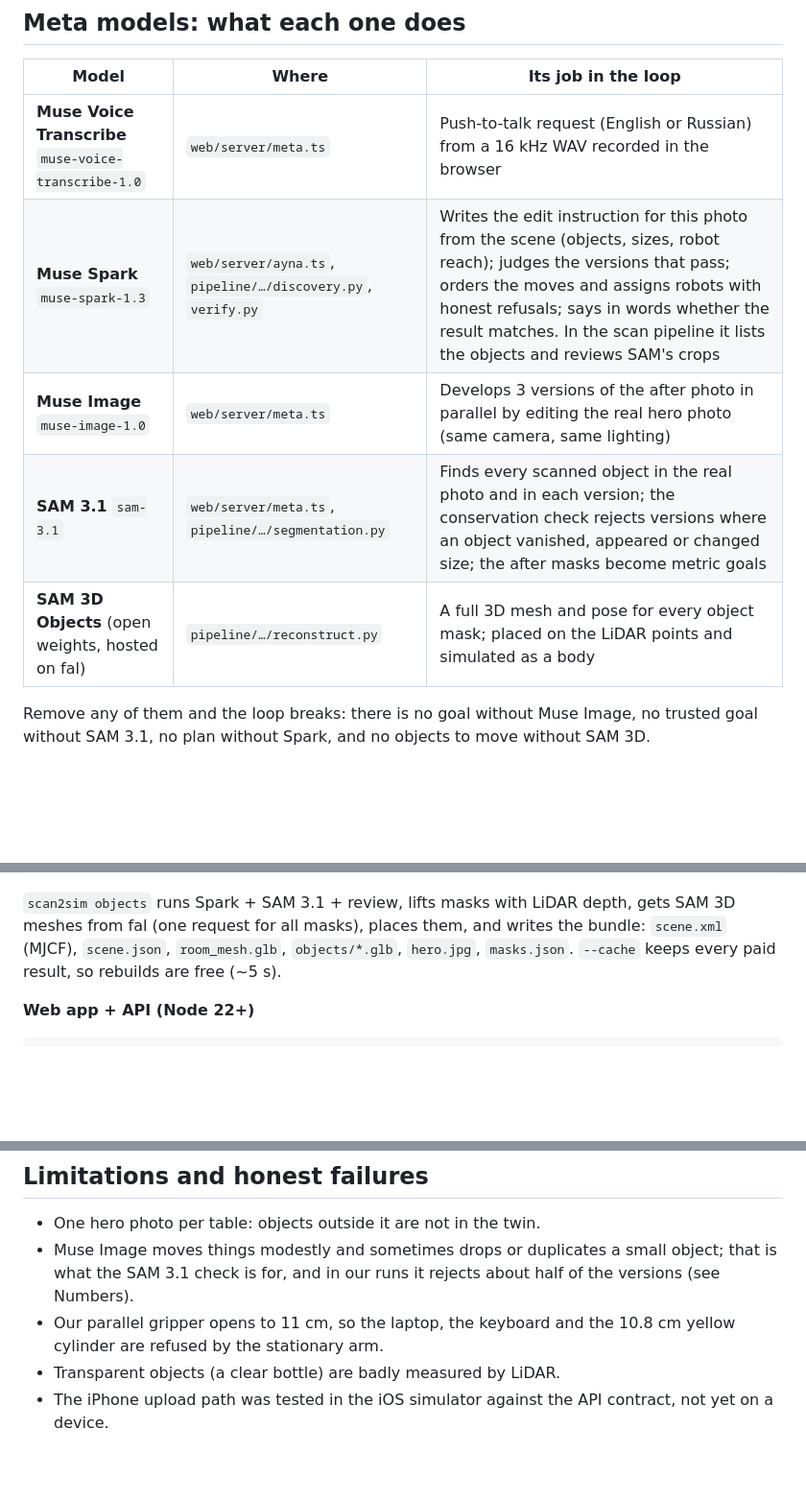
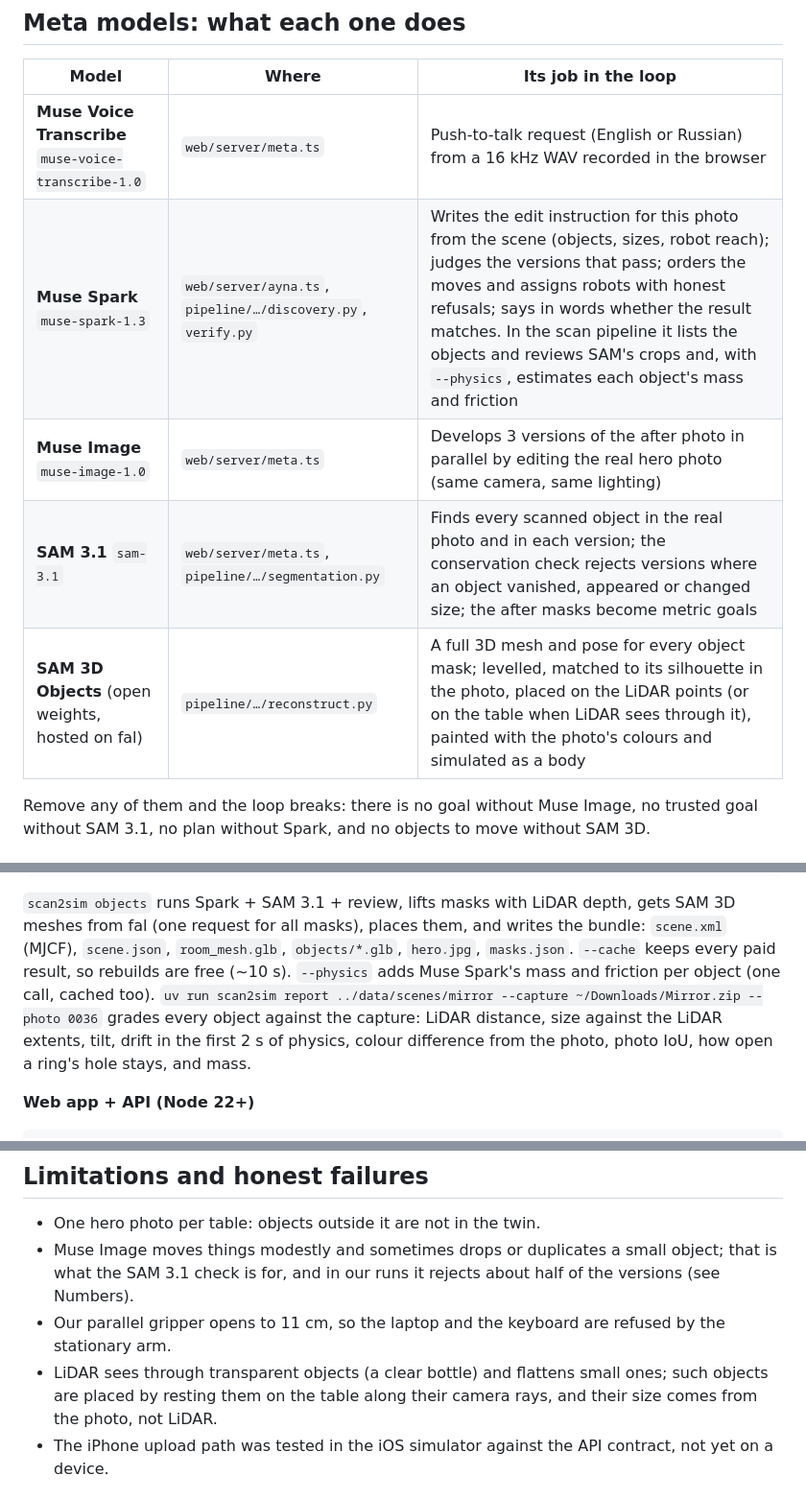
Before and after one commit to sabr2007/meta-global-hackathon, a Markdown page: README.md, 3 parts joined by grey strips. Shown at 96% size. Drawn GitHub-style; blank space fills up the shorter version.

Commit message:
docs: README for the scan quality report, --physics and the placement fixes

```diff
--- a/README.md
+++ b/README.md
@@ -35,10 +35,10 @@ automatic check is also a ready evaluation episode for a robot policy in a real
 | Model | Where | Its job in the loop |
 |---|---|---|
 | **Muse Voice Transcribe** `muse-voice-transcribe-1.0` | `web/server/meta.ts` | Push-to-talk request (English or Russian) from a 16 kHz WAV recorded in the browser |
-| **Muse Spark** `muse-spark-1.3` | `web/server/ayna.ts`, `pipeline/…/discovery.py`, `verify.py` | Writes the edit instruction for this photo from the scene (objects, sizes, robot reach); judges the versions that pass; orders the moves and assigns robots with honest refusals; says in words whether the result matches. In the scan pipeline it lists the objects and reviews SAM's crops |
+| **Muse Spark** `muse-spark-1.3` | `web/server/ayna.ts`, `pipeline/…/discovery.py`, `verify.py` | Writes the edit instruction for this photo from the scene (objects, sizes, robot reach); judges the versions that pass; orders the moves and assigns robots with honest refusals; says in words whether the result matches. In the scan pipeline it lists the objects and reviews SAM's crops and, with `--physics`, estimates each object's mass and friction |
 | **Muse Image** `muse-image-1.0` | `web/server/meta.ts` | Develops 3 versions of the after photo in parallel by editing the real hero photo (same camera, same lighting) |
 | **SAM 3.1** `sam-3.1` | `web/server/meta.ts`, `pipeline/…/segmentation.py` | Finds every scanned object in the real photo and in each version; the conservation check rejects versions where an object vanished, appeared or changed size; the after masks become metric goals |
-| **SAM 3D Objects** (open weights, hosted on fal) | `pipeline/…/reconstruct.py` | A full 3D mesh and pose for every object mask; placed on the LiDAR points and simulated as a body |
+| **SAM 3D Objects** (open weights, hosted on fal) | `pipeline/…/reconstruct.py` | A full 3D mesh and pose for every object mask; levelled, matched to its silhouette in the photo, placed on the LiDAR points (or on the table when LiDAR sees through it), painted with the photo's colours and simulated as a body |
 
 Remove any of them and the loop breaks: there is no goal without Muse Image, no trusted goal without
 SAM 3.1, no plan without Spark, and no objects to move without SAM 3D.
@@ -139,7 +139,10 @@ uv run pytest
 `scan2sim objects` runs Spark + SAM 3.1 + review, lifts masks with LiDAR depth, gets SAM 3D meshes from fal
 (one request for all masks), places them, and writes the bundle: `scene.xml` (MJCF), `scene.json`,
 `room_mesh.glb`, `objects/*.glb`, `hero.jpg`, `masks.json`. `--cache` keeps every paid result, so rebuilds
-are free (~5 s).
+are free (~10 s). `--physics` adds Muse Spark's mass and friction per object (one call, cached too).
+`uv run scan2sim report ../data/scenes/mirror --capture ~/Downloads/Mirror.zip --photo 0036` grades every
+object against the capture: LiDAR distance, size against the LiDAR extents, tilt, drift in the first 2 s of
+physics, colour difference from the photo, photo IoU, how open a ring's hole stays, and mass.
 
 **Web app + API (Node 22+)**
 
@@ -184,9 +187,9 @@ deployed app reads scans from a private store through one-hour signed URLs.
 - One hero photo per table: objects outside it are not in the twin.
 - Muse Image moves things modestly and sometimes drops or duplicates a small object; that is what the
   SAM 3.1 check is for, and in our runs it rejects about half of the versions (see Numbers).
-- Our parallel gripper opens to 11 cm, so the laptop, the keyboard and the 10.8 cm yellow cylinder are
-  refused by the stationary arm.
-- Transparent objects (a clear bottle) are badly measured by LiDAR.
+- Our parallel gripper opens to 11 cm, so the laptop and the keyboard are refused by the stationary arm.
+- LiDAR sees through transparent objects (a clear bottle) and flattens small ones; such objects are placed
+  by resting them on the table along their camera rays, and their size comes from the photo, not LiDAR.
 - The iPhone upload path was tested in the iOS simulator against the API contract, not yet on a device.
 
 ## Hackathon rules and what is new
```
